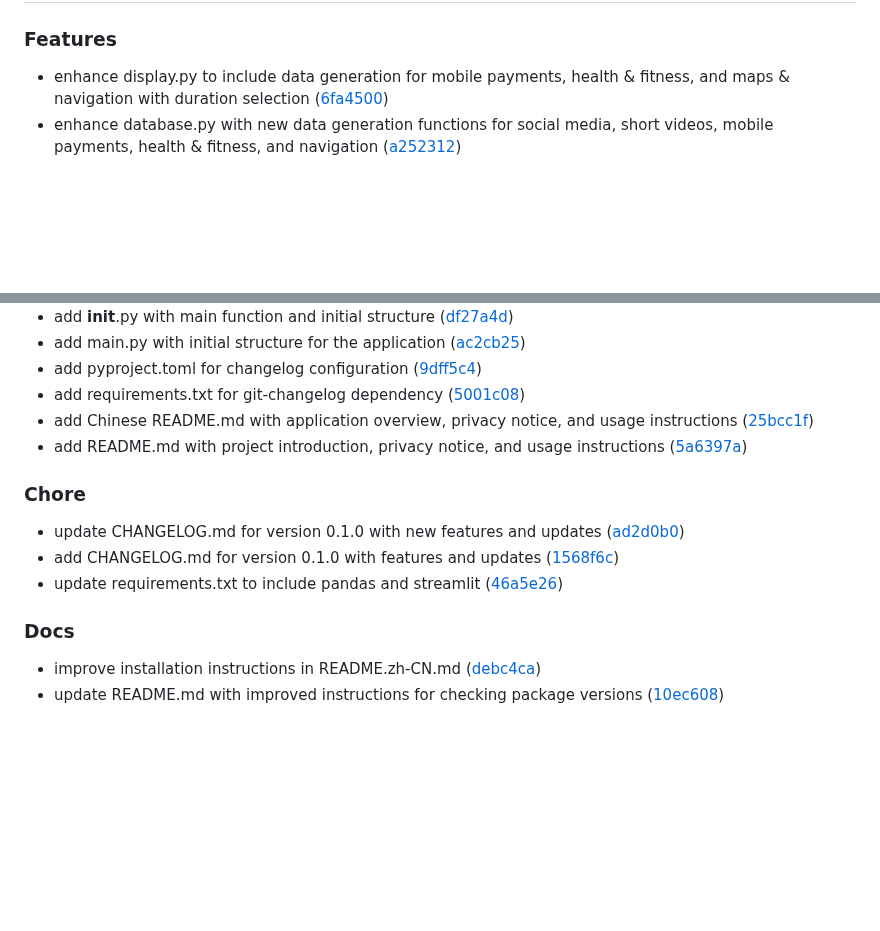
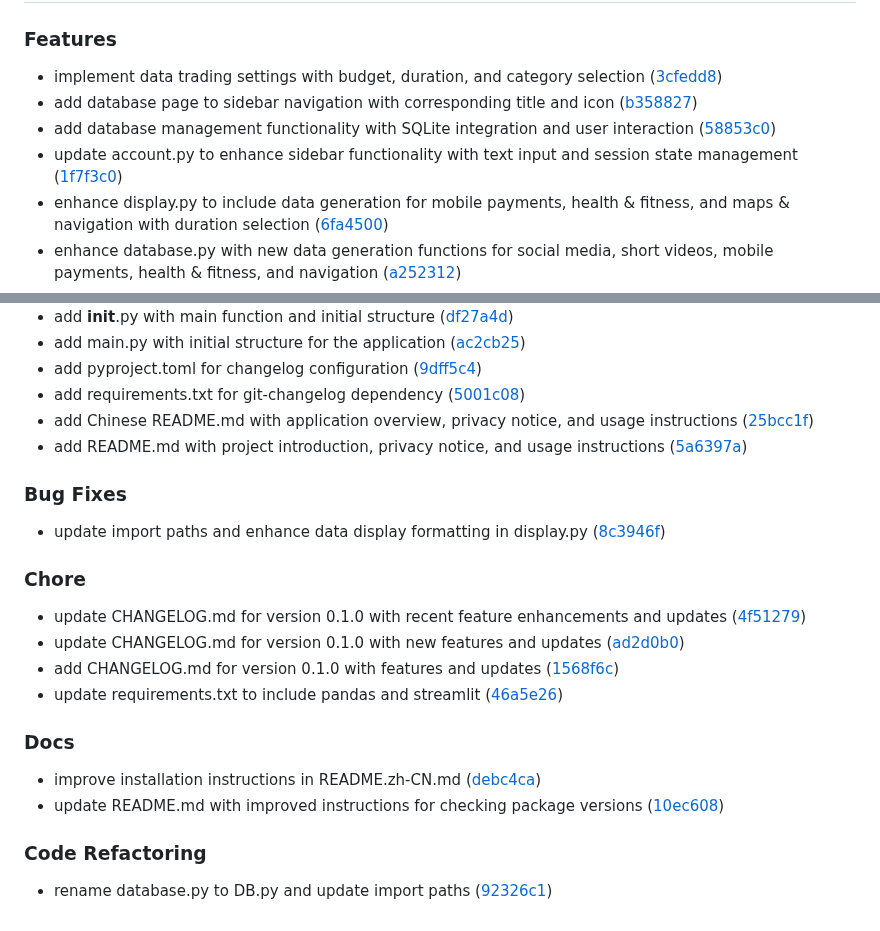
Before and after one commit to DaoChaShao/py-st-private-agora, a Markdown page: CHANGELOG.md, 2 parts joined by grey strips. Rendered like a GitHub page; blank space fills up the shorter version.

Commit message:
chore: update CHANGELOG.md for version 0.1.0 with recent feature enhancements and bug fixes

```diff
--- a/CHANGELOG.md
+++ b/CHANGELOG.md
@@ -5,6 +5,10 @@
 
 ### Features
 
+- implement data trading settings with budget, duration, and category selection ([3cfedd8](https://github.com///commit/3cfedd80e044c0622d1b084bbcf7fb309423b3bc))
+- add database page to sidebar navigation with corresponding title and icon ([b358827](https://github.com///commit/b35882703d4a2f6c0ea3f43716399450124bc404))
+- add database management functionality with SQLite integration and user interaction ([58853c0](https://github.com///commit/58853c06af1eff55272360ec9d09a3008ba21922))
+- update account.py to enhance sidebar functionality with text input and session state management ([1f7f3c0](https://github.com///commit/1f7f3c030673d103cf4ef7c4621314448588d2d9))
 - enhance display.py to include data generation for mobile payments, health & fitness, and maps & navigation with duration selection ([6fa4500](https://github.com///commit/6fa45003928a84b7c55b0efbe87d6cb5a8baf83d))
 - enhance database.py with new data generation functions for social media, short videos, mobile payments, health & fitness, and navigation ([a252312](https://github.com///commit/a2523120984f796fb0966f764938c5d294b9e774))
 - update requirements.txt to include faker and pandas-stubs for enhanced functionality ([de179f3](https://github.com///commit/de179f348cb35231b2b5b2b3205089a05f479173))
@@ -39,8 +43,13 @@
 - add Chinese README.md with application overview, privacy notice, and usage instructions ([25bcc1f](https://github.com///commit/25bcc1f772cd7e03e79f7a579440d0e5436f252e))
 - add README.md with project introduction, privacy notice, and usage instructions ([5a6397a](https://github.com///commit/5a6397a8ae2a16d7aaf2e46bf332f56b832125d6))
 
+### Bug Fixes
+
+- update import paths and enhance data display formatting in display.py ([8c3946f](https://github.com///commit/8c3946f81ac6b4cfaf24b26aef523acef4d07ce1))
+
 ### Chore
 
+- update CHANGELOG.md for version 0.1.0 with recent feature enhancements and updates ([4f51279](https://github.com///commit/4f512799300747ffa09a3a7a508b4fd06820f9a9))
 - update CHANGELOG.md for version 0.1.0 with new features and updates ([ad2d0b0](https://github.com///commit/ad2d0b0d6e927b734c52d64cc63afa219c94261e))
 - add CHANGELOG.md for version 0.1.0 with features and updates ([1568f6c](https://github.com///commit/1568f6c9f01f34e4eec3d4fe9a57a84a129e1825))
 - update requirements.txt to include pandas and streamlit ([46a5e26](https://github.com///commit/46a5e26ea6e1de25ed1dc94c68f126f5a886e9e1))
@@ -49,3 +58,7 @@
 
 - improve installation instructions in README.zh-CN.md ([debc4ca](https://github.com///commit/debc4ca2a6869f1c9a43bf117c46964ea610accc))
 - update README.md with improved instructions for checking package versions ([10ec608](https://github.com///commit/10ec6088707eeb58448d04fda9bb33b03ecc70d6))
+
+### Code Refactoring
+
+- rename database.py to DB.py and update import paths ([92326c1](https://github.com///commit/92326c1429824ee6b3aa2a0d100ec3c86c1bbe56))
```
Also changed, not shown: other parts of CHANGELOG.md (+1 -1 lines).
